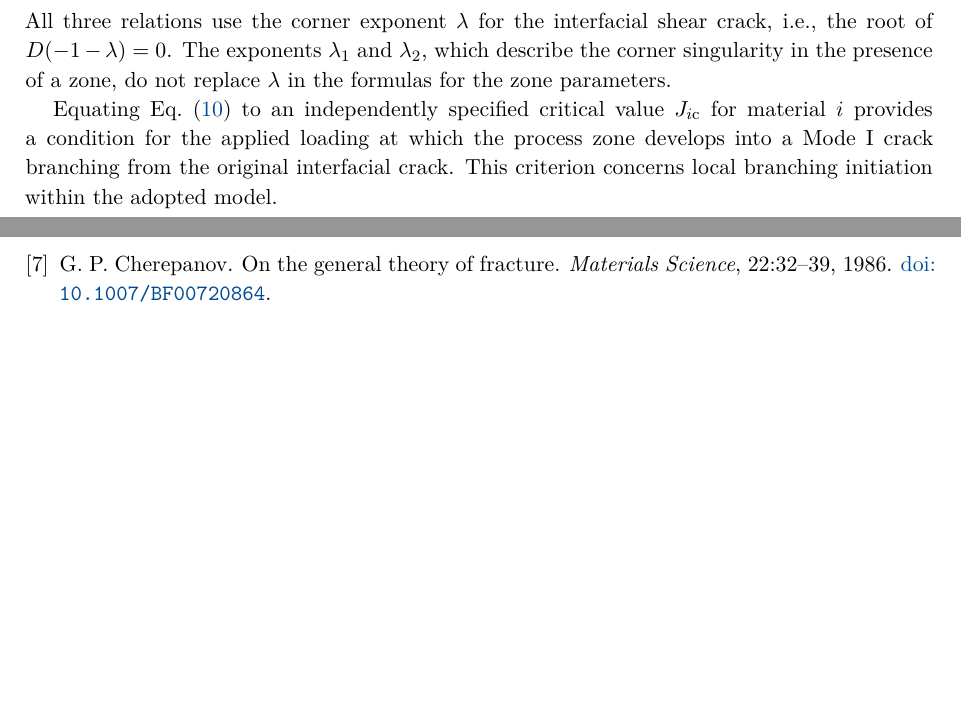
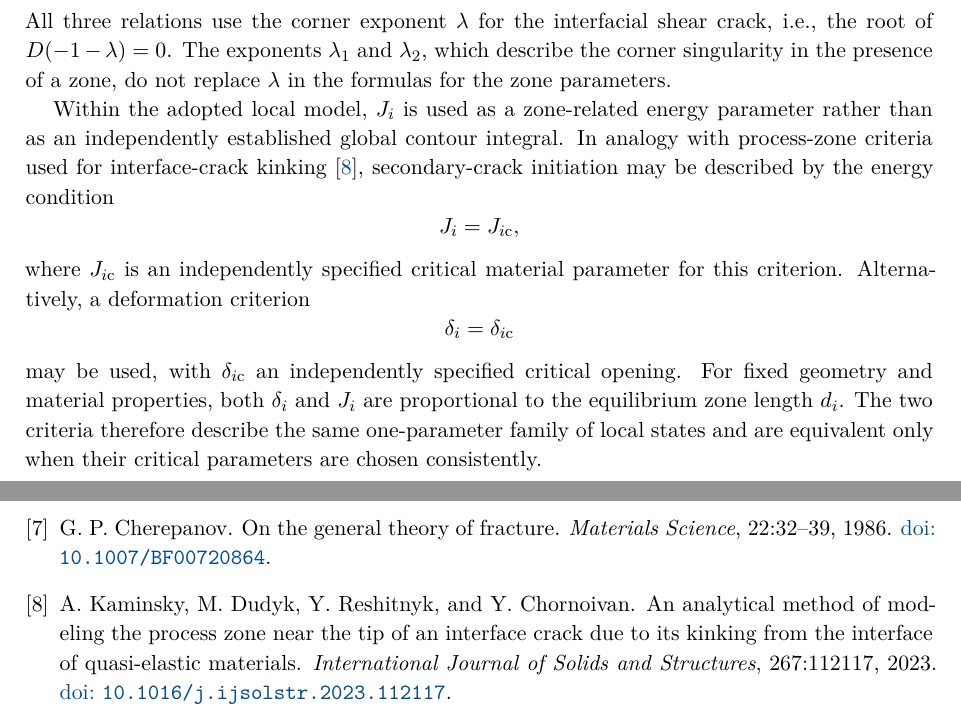
Before and after one commit to mfs9697/Dudyk, a LaTeX document (manuscript/latex/english/batch02.tex, which reads manuscript/latex/english/sections/03_process_zone_parameters.tex): two parts of pages 9 and 13 of 13, joined at a grey line, cut so that both start at the same text, the shorter picture padded with empty space. Compiled offline with XeLaTeX.

Commit message:
Finalize English local initiation criteria

```diff
--- a/manuscript/latex/english/sections/03_process_zone_parameters.tex
+++ b/manuscript/latex/english/sections/03_process_zone_parameters.tex
@@ -366,9 +366,22 @@ The exponents $\lambda_1$ and $\lambda_2$, which describe the corner
 singularity in the presence of a zone, do not replace $\lambda$
 in the formulas for the zone parameters.
 
-Equating Eq.~\eqref{eq:process-zone-energy-release-rate} to an
-independently specified critical value $J_{i\mathrm{c}}$ for material~$i$
-provides a condition for the applied loading at which the process zone
-develops into a Mode~I crack branching from the original interfacial
-crack. This criterion concerns local branching initiation within the
-adopted model.
+Within the adopted local model, $J_i$ is used as a zone-related energy
+parameter rather than as an independently established global contour
+integral. In analogy with process-zone criteria used for interface-crack
+kinking~\cite{KaminskyEtAl2023}, secondary-crack initiation may be
+described by the energy condition
+\begin{equation*}
+  J_i=J_{i\mathrm{c}},
+\end{equation*}
+where $J_{i\mathrm{c}}$ is an independently specified critical material
+parameter for this criterion. Alternatively, a deformation criterion
+\begin{equation*}
+  \delta_i=\delta_{i\mathrm{c}}
+\end{equation*}
+may be used, with $\delta_{i\mathrm{c}}$ an independently specified
+critical opening. For fixed geometry and material properties, both
+$\delta_i$ and $J_i$ are proportional to the equilibrium zone length
+$d_i$. The two criteria therefore describe the same one-parameter family
+of local states and are equivalent only when their critical parameters
+are chosen consistently.
```
Also changed, not shown: manuscript/latex/english/sections/03_process_zone_parameters.tex (4 more changed lines).
